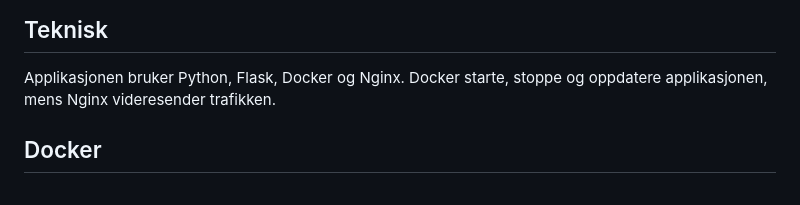
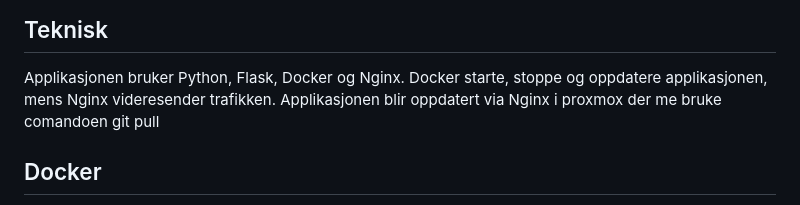
Before and after one commit to merousa/gimegennychucknorissvitsklokkennihvermorgenhverdag.no.com.it4.iktim.no, a Markdown page: README.md, the part around the change. GitHub-like rendering.

```diff
--- a/README.md
+++ b/README.md
@@ -59,6 +59,7 @@ Min arbeidsoppgave har vært å programmere selve funksjonen av appen. Altså at
 
 ## Teknisk
 Applikasjonen bruker Python, Flask, Docker og Nginx. Docker starte, stoppe og oppdatere applikasjonen, mens Nginx videresender trafikken.
+Applikasjonen blir oppdatert via Nginx i proxmox der me bruke comandoen git pull
 
 ## Docker
 Dockerfilen henter en python modell fra Docker Hub og angir hvilket directory den skal se på. Så laster den ned UV og henter kravene. Etterpå oppdaterer den seg selv og prøve å innstalere kravene og blir kvitt restene av de gamle utdaterte filene. Deretter prøver den å synce med uv, også henter den src folderen, kopierer jokeVault JSON filen og åpner port 5000 før den starter appen.
```
